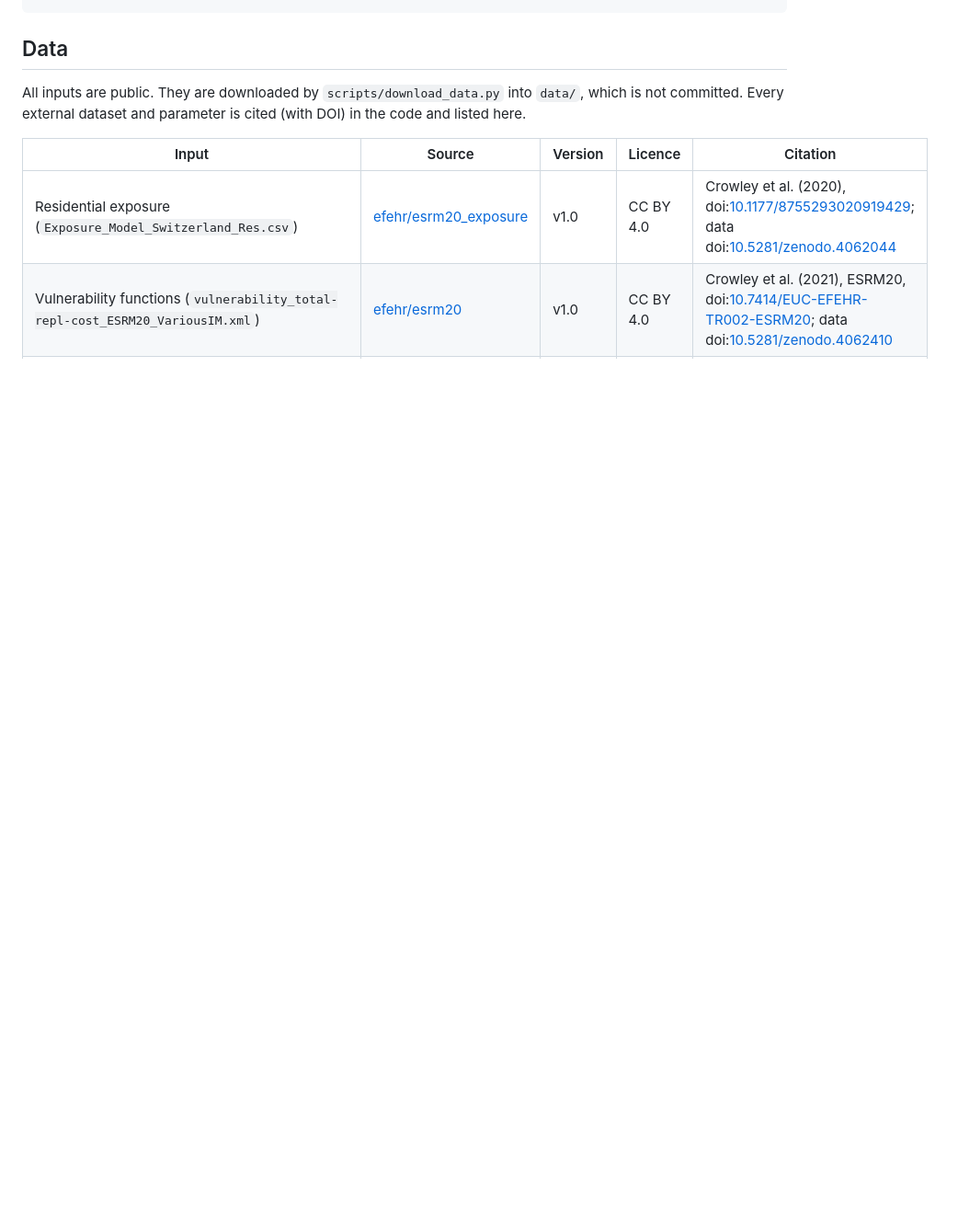
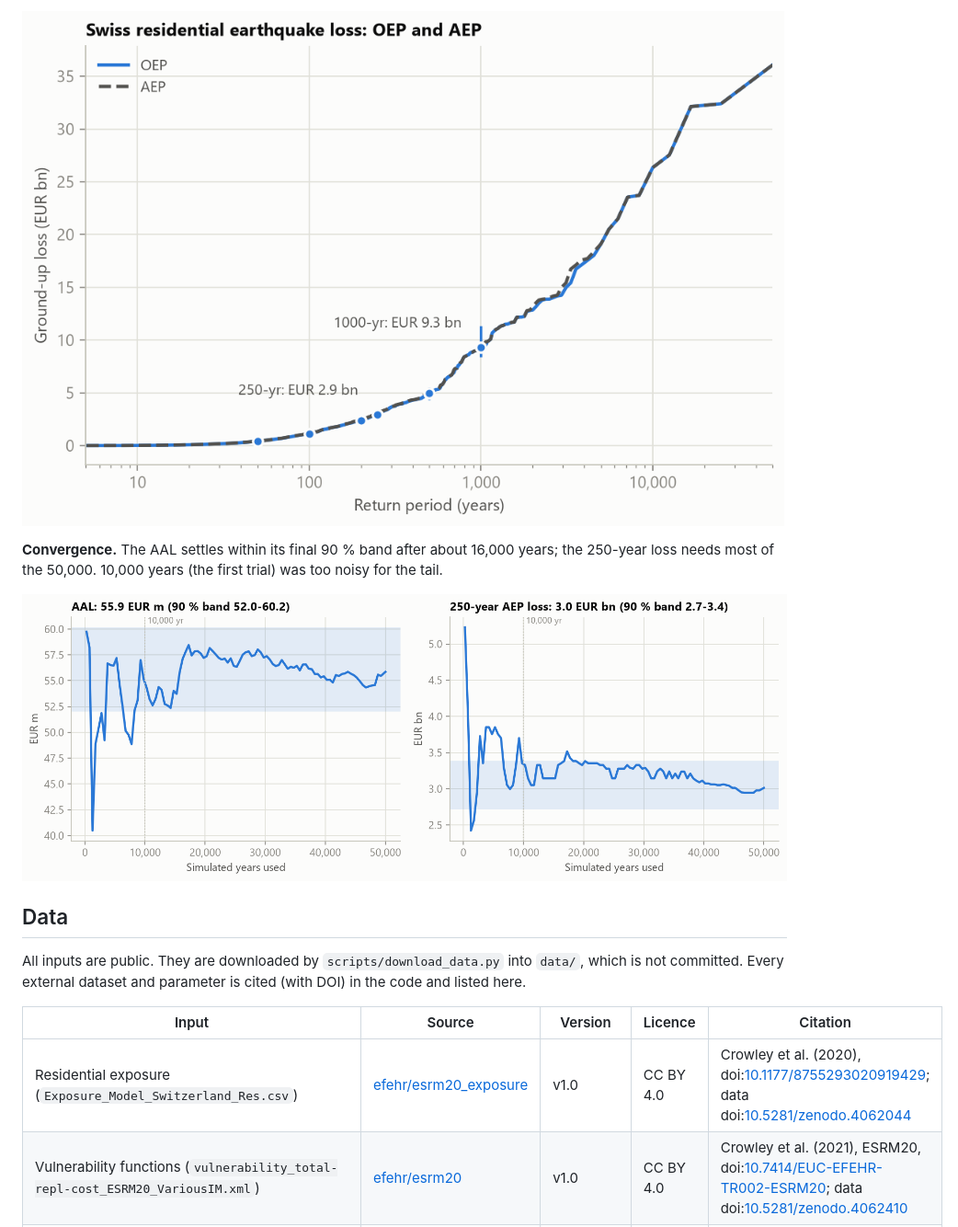
Before and after one commit to olivier-meyers/chquake, a Markdown page: README.md, the part around one of its changes. Shown at 92% size. Drawn GitHub-style; pictures changed too: docs/figures/m3_convergence.png (added), docs/figures/m3_ep_curves.png (added); blank space fills up the shorter version.

Commit message:
docs: M2/M3 results, figures, data sources and limitations

```diff
--- a/README.md
+++ b/README.md
@@ -35,3 +73,9 @@ python run.py --config config.yaml
+![EP curves](docs/figures/m3_ep_curves.png)
+
+**Convergence.** The AAL settles within its final 90 % band after about 16,000 years; the
+250-year loss needs most of the 50,000. 10,000 years (the first trial) was too noisy for the tail.
+
+![Convergence](docs/figures/m3_convergence.png)
 
 ## Data
 
```
Also changed, not shown: other parts of README.md (+76 -4 lines), docs/figures/m1_value_by_canton.png (added), docs/figures/m1_vulnerability_curves.png (added), docs/figures/m2_aal_by_epicentre.png (added), docs/figures/m2_rates_vs_catalogue.png (added), 1 other file.
